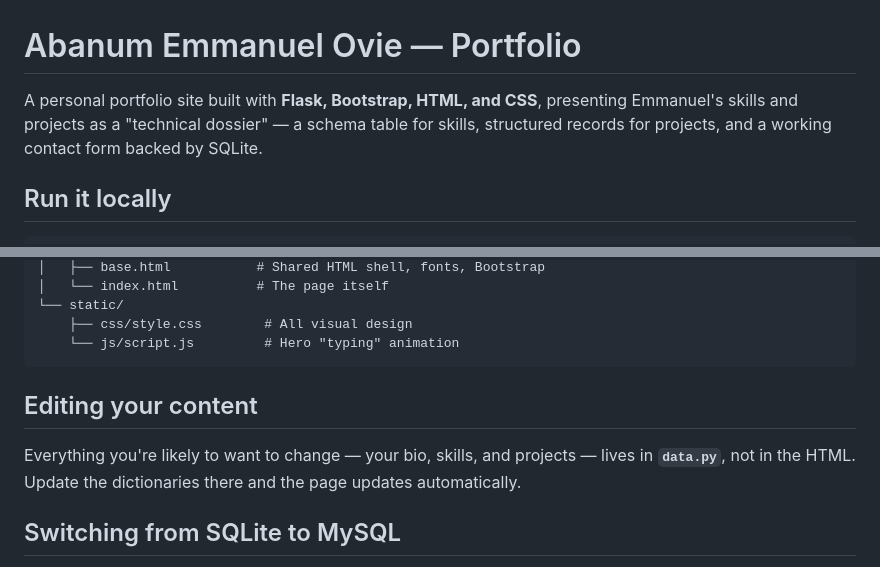
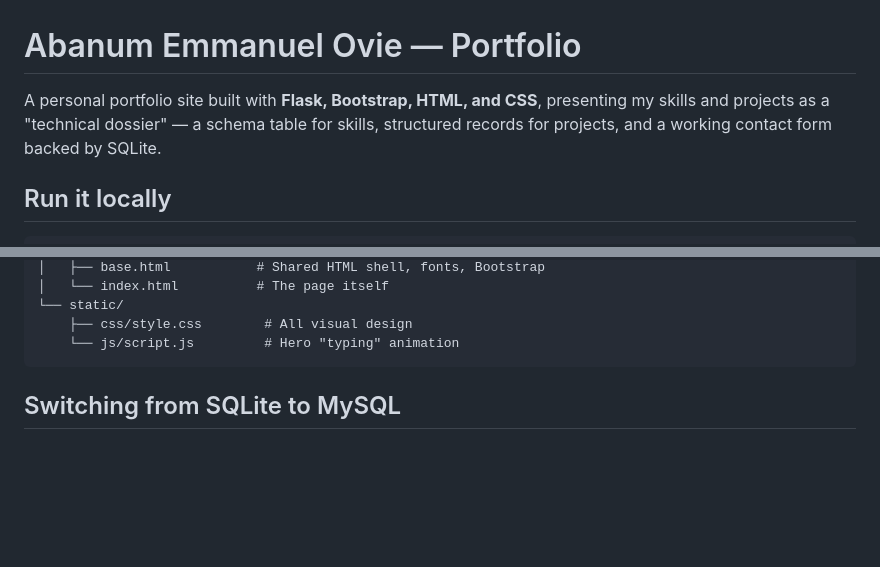
Before and after one commit to EmmanuelAbanum/emmanuel-portfolio, a Markdown page: README.md, 2 parts joined by grey strips. Drawn GitHub-style; blank space fills up the shorter version.

Commit message:
Update README to remove editing instructions
Removed the editing content section from the README.

````diff
--- a/README.md
+++ b/README.md
@@ -1,7 +1,7 @@
 # Abanum Emmanuel Ovie — Portfolio
 
 A personal portfolio site built with **Flask, Bootstrap, HTML, and CSS**,
-presenting Emmanuel's skills and projects as a "technical dossier" —
+presenting my skills and projects as a "technical dossier" —
 a schema table for skills, structured records for projects, and a
 working contact form backed by SQLite.
 
@@ -35,11 +35,6 @@ portfolio/
     └── js/script.js         # Hero "typing" animation
 ```
 
-## Editing your content
-
-Everything you're likely to want to change — your bio, skills, and
-projects — lives in **`data.py`**, not in the HTML. Update the
-dictionaries there and the page updates automatically.
 
 ## Switching from SQLite to MySQL
 
````
